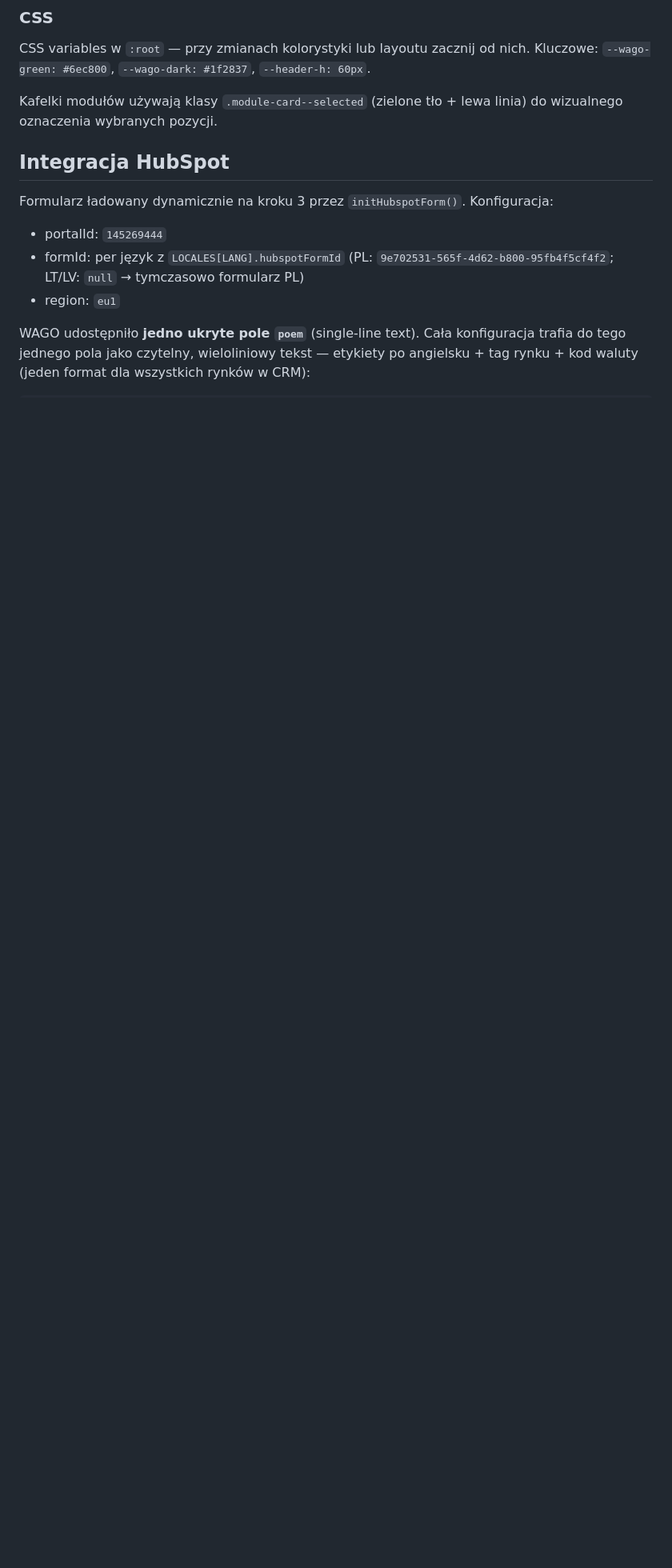
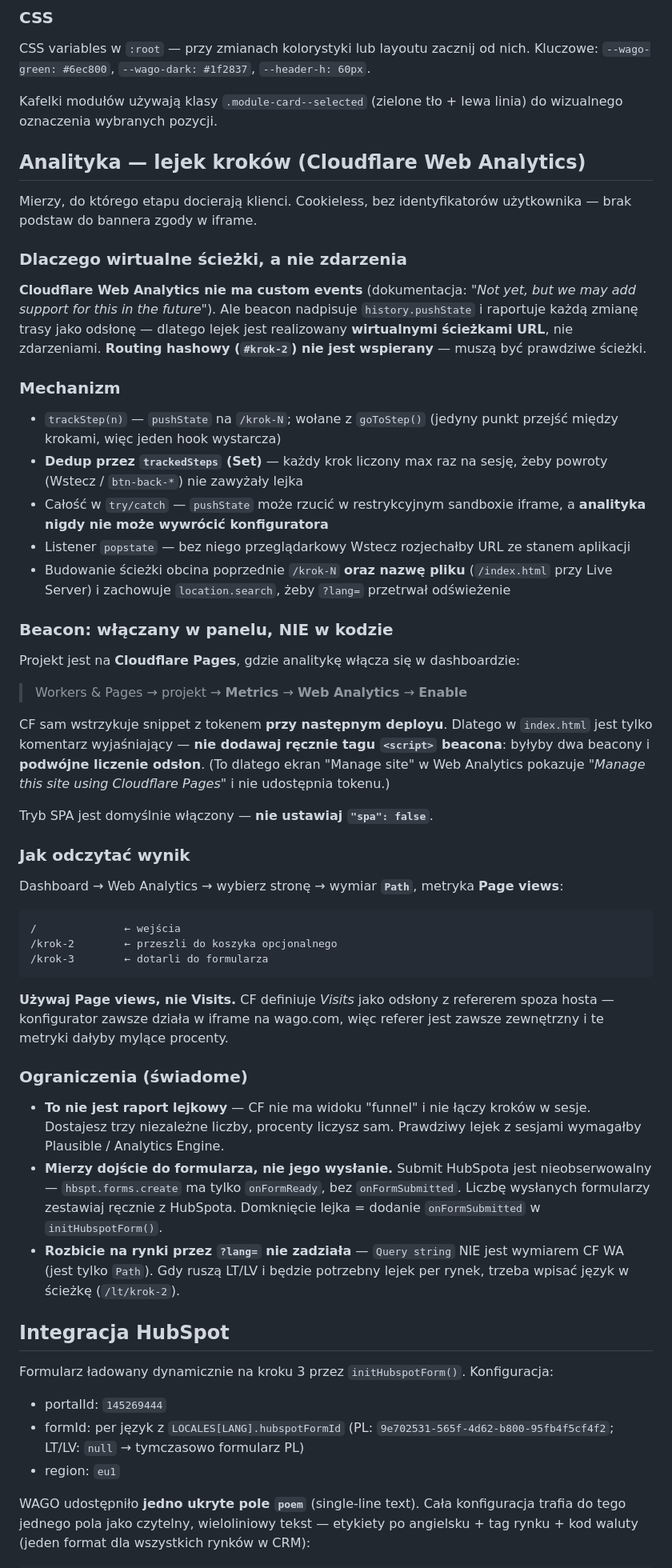
Before and after one commit to zloty05/Konfigurator_promocyjny, a Markdown page: CLAUDE.md, the part around one of its changes. Shown at 80% size. Rendered like a GitHub page; blank space fills up the shorter version.

Commit message:
docs: sekcja Analityka w CLAUDE.md (lejek Cloudflare Web Analytics)
Utrwalone ustalenia, ktorych nie widac z samego kodu:

- CF Web Analytics NIE ma custom events -> lejek przez wirtualne
  sciezki /krok-N (pushState); routing hashowy niewspierany
- beacon NIE w kodzie: projekt na Cloudflare Pages wstrzykuje snippet
  sam przy deployu (wlaczenie: Metrics -> Web Analytics -> Enable).
  Reczny tag = dwa beacony = podwojne liczenie odslon
- odczyt przez wymiar Path i metryke Page views, NIE Visits
  (konfigurator zawsze ma zewnetrzny referer przez iframe)
- rozbicie per rynek przez ?lang= nie zadziala - Query string
  nie jest wymiarem CF; przy LT/LV jezyk musi trafic do sciezki

Plus trackStep() w tabeli funkcji i aktualizacja rozmiaru index.html.

Co-Authored-By: Claude Opus 5 <noreply@anthropic.com>

````diff
--- a/CLAUDE.md
+++ b/CLAUDE.md
@@ -109,6 +112,50 @@ Detekcja języka (stała `LANG`, początek `<script>`): `?lang=` → fallback z
 CSS variables w `:root` — przy zmianach kolorystyki lub layoutu zacznij od nich. Kluczowe: `--wago-green: #6ec800`, `--wago-dark: #1f2837`, `--header-h: 60px`.
 
 Kafelki modułów używają klasy `.module-card--selected` (zielone tło + lewa linia) do wizualnego oznaczenia wybranych pozycji.
+
+## Analityka — lejek kroków (Cloudflare Web Analytics)
+
+Mierzy, do którego etapu docierają klienci. Cookieless, bez identyfikatorów użytkownika — brak podstaw do bannera zgody w iframe.
+
+### Dlaczego wirtualne ścieżki, a nie zdarzenia
+
+**Cloudflare Web Analytics nie ma custom events** (dokumentacja: *"Not yet, but we may add support for this in the future"*). Ale beacon nadpisuje `history.pushState` i raportuje każdą zmianę trasy jako odsłonę — dlatego lejek jest realizowany **wirtualnymi ścieżkami URL**, nie zdarzeniami. **Routing hashowy (`#krok-2`) nie jest wspierany** — muszą być prawdziwe ścieżki.
+
+### Mechanizm
+
+- `trackStep(n)` — `pushState` na `/krok-N`; wołane z `goToStep()` (jedyny punkt przejść między krokami, więc jeden hook wystarcza)
+- **Dedup przez `trackedSteps` (Set)** — każdy krok liczony max raz na sesję, żeby powroty (Wstecz / `btn-back-*`) nie zawyżały lejka
+- Całość w `try/catch` — `pushState` może rzucić w restrykcyjnym sandboxie iframe, a **analityka nigdy nie może wywrócić konfiguratora**
+- Listener `popstate` — bez niego przeglądarkowy Wstecz rozjechałby URL ze stanem aplikacji
+- Budowanie ścieżki obcina poprzednie `/krok-N` **oraz nazwę pliku** (`/index.html` przy Live Server) i zachowuje `location.search`, żeby `?lang=` przetrwał odświeżenie
+
+### Beacon: włączany w panelu, NIE w kodzie
+
+Projekt jest na **Cloudflare Pages**, gdzie analitykę włącza się w dashboardzie:
+
+> Workers & Pages → projekt → **Metrics** → **Web Analytics** → **Enable**
+
+CF sam wstrzykuje snippet z tokenem **przy następnym deployu**. Dlatego w `index.html` jest tylko komentarz wyjaśniający — **nie dodawaj ręcznie tagu `<script>` beacona**: byłyby dwa beacony i **podwójne liczenie odsłon**. (To dlatego ekran "Manage site" w Web Analytics pokazuje *"Manage this site using Cloudflare Pages"* i nie udostępnia tokenu.)
+
+Tryb SPA jest domyślnie włączony — **nie ustawiaj `"spa": false`**.
+
+### Jak odczytać wynik
+
+Dashboard → Web Analytics → wybierz stronę → wymiar **`Path`**, metryka **Page views**:
+
+```
+/              ← wejścia
+/krok-2        ← przeszli do koszyka opcjonalnego
+/krok-3        ← dotarli do formularza
+```
+
+**Używaj Page views, nie Visits.** CF definiuje *Visits* jako odsłony z refererem spoza hosta — konfigurator zawsze działa w iframe na wago.com, więc referer jest zawsze zewnętrzny i te metryki dałyby mylące procenty.
+
+### Ograniczenia (świadome)
+
+- **To nie jest raport lejkowy** — CF nie ma widoku "funnel" i nie łączy kroków w sesje. Dostajesz trzy niezależne liczby, procenty liczysz sam. Prawdziwy lejek z sesjami wymagałby Plausible / Analytics Engine.
+- **Mierzy dojście do formularza, nie jego wysłanie.** Submit HubSpota jest nieobserwowalny — `hbspt.forms.create` ma tylko `onFormReady`, bez `onFormSubmitted`. Liczbę wysłanych formularzy zestawiaj ręcznie z HubSpota. Domknięcie lejka = dodanie `onFormSubmitted` w `initHubspotForm()`.
+- **Rozbicie na rynki przez `?lang=` nie zadziała** — `Query string` NIE jest wymiarem CF WA (jest tylko `Path`). Gdy ruszą LT/LV i będzie potrzebny lejek per rynek, trzeba wpisać język w ścieżkę (`/lt/krok-2`).
 
 ## Integracja HubSpot
 
````
Also changed, not shown: other parts of CLAUDE.md (+5 -2 lines).
